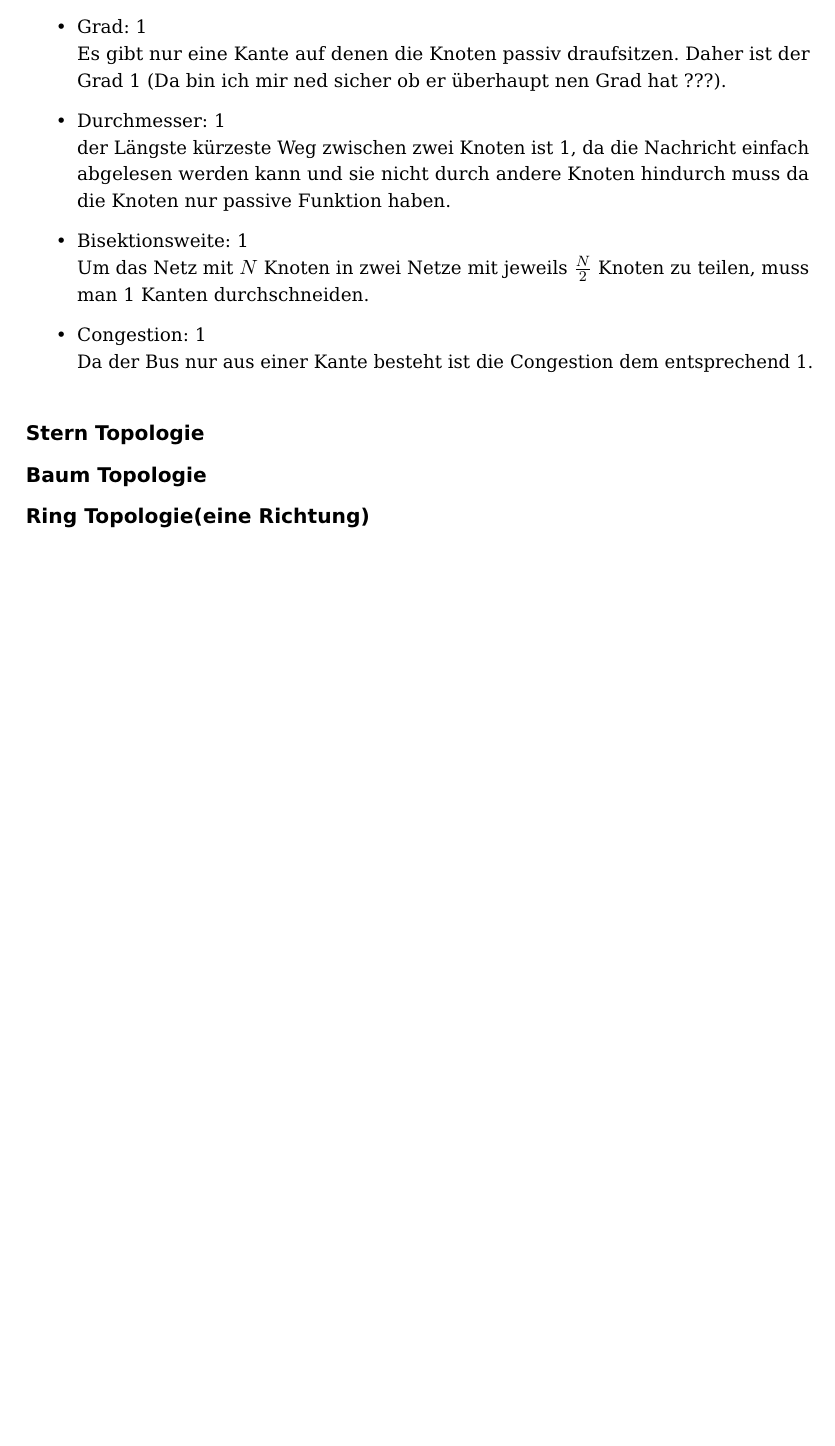
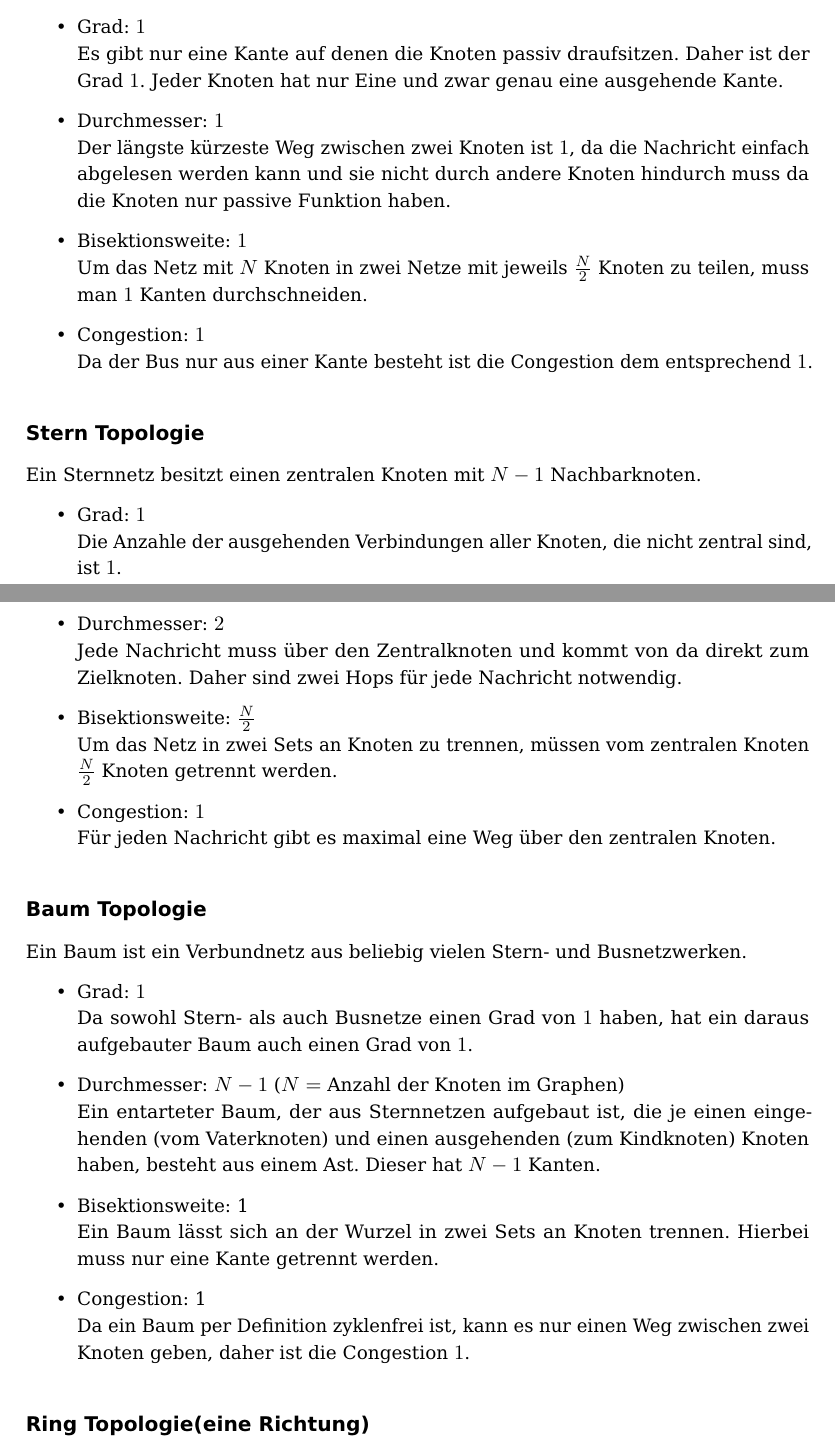
Before and after one commit to pheenyx/kommnetze2013, a LaTeX document (abgaben/main.tex, which reads abgaben/abgabe_1.tex): part of page 1 of 4 before the commit and two parts of pages 1 and 2 of 4 after it, the two joined at a grey line, cut so that both start at the same text, the shorter picture padded with empty space. Compiled offline with pdfLaTeX.

Commit message:
Added tree- and stararchitecture.

```diff
--- a/abgaben/abgabe_1.tex
+++ b/abgaben/abgabe_1.tex
@@ -1,21 +1,58 @@
 \section{Aufgabe 1:}
-Diskutieren Sie kurz folgende Eigenschaften für jede Topologie: Grad, Durchmesser, Bisektionsweite, Congestion.
+Diskutieren Sie kurz folgende Eigenschaften für jede Topologie: Grad,
+Durchmesser, Bisektionsweite, Congestion.
 \subsection{Bus Topologie}
 In einem Bus sind die Stationen nur passiv abnehmer der Leitung.
 \begin{itemize}
-  \item Grad: 1
-  \newline Es gibt nur eine Kante auf denen die Knoten passiv draufsitzen. Daher ist der Grad 1  (Da bin ich mir ned sicher ob er überhaupt nen Grad hat ???).
-  \item Durchmesser: 1
-   \newline der Längste kürzeste Weg zwischen zwei Knoten ist 1, da die Nachricht einfach abgelesen werden kann und sie nicht durch andere Knoten hindurch muss da die Knoten nur passive Funktion haben.
-  \item Bisektionsweite: 1
-  \newline  Um das Netz mit $N$ Knoten in zwei Netze mit jeweils $\frac{N}{2}$ Knoten zu teilen, muss man 1 Kanten durchschneiden.
-  \item Congestion: 1
-  \newline Da der Bus nur aus einer Kante besteht ist die Congestion dem entsprechend 1.
+  \item Grad: $1$
+  \newline Es gibt nur eine Kante auf denen die Knoten passiv draufsitzen. Daher
+  ist der Grad $1$. Jeder Knoten hat nur Eine und zwar genau eine ausgehende
+  Kante.
+  \item Durchmesser: $1$
+   \newline Der längste kürzeste Weg zwischen zwei Knoten ist $1$, da die
+   Nachricht einfach abgelesen werden kann und sie nicht durch andere Knoten
+   hindurch muss da die Knoten nur passive Funktion haben.
+  \item Bisektionsweite: $1$
+  \newline  Um das Netz mit $N$ Knoten in zwei Netze mit jeweils $\frac{N}{2}$
+  Knoten zu teilen, muss man $1$ Kanten durchschneiden.
+  \item Congestion: $1$
+  \newline Da der Bus nur aus einer Kante besteht ist die Congestion dem
+  entsprechend $1$.
 \end{itemize}
 
 \subsection{Stern Topologie}
+Ein Sternnetz besitzt einen zentralen Knoten mit $N-1$ Nachbarknoten.
+
+\begin{itemize}
+  \item Grad: $1$ \newline Die Anzahle der ausgehenden Verbindungen aller
+  Knoten, die nicht zentral sind, ist $1$.
+  \item Durchmesser: $2$ \newline Jede Nachricht muss über den Zentralknoten und
+  kommt von da direkt zum Zielknoten. Daher sind zwei Hops für jede Nachricht
+  notwendig.
+  \item Bisektionsweite: $\frac{N}{2}$ \newline Um das Netz in zwei Sets an
+  Knoten zu trennen, müssen vom zentralen Knoten $\frac{N}{2}$ Knoten getrennt
+  werden.
+  \item Congestion: $1$ \newline Für jeden Nachricht gibt es maximal eine Weg
+  über den zentralen Knoten.
+\end{itemize}
 
 \subsection{Baum Topologie}
+Ein Baum ist ein Verbundnetz aus beliebig vielen Stern- und Busnetzwerken.
+\begin{itemize}
+  \item Grad: $1$
+  \newline Da sowohl Stern- als auch Busnetze einen Grad von $1$ haben, hat ein
+  daraus aufgebauter Baum auch einen Grad von $1$.
+  \item Durchmesser: $N-1$ ($N =$ Anzahl der Knoten im Graphen)
+   \newline Ein entarteter Baum, der aus Sternnetzen aufgebaut ist, die je einen
+   eingehenden (vom Vaterknoten) und einen ausgehenden (zum Kindknoten) Knoten
+   haben, besteht aus einem Ast. Dieser hat $N-1$ Kanten.
+  \item Bisektionsweite: 1
+  \newline Ein Baum lässt sich an der Wurzel in zwei Sets an Knoten trennen.
+  Hierbei muss nur eine Kante getrennt werden.
+  \item Congestion: 1
+  \newline Da ein Baum per Definition zyklenfrei ist, kann es nur einen Weg
+  zwischen zwei Knoten geben, daher ist die Congestion $1$.
+\end{itemize}
 
 \subsection{Ring Topologie(eine Richtung)}
  Jeweils zwei Teilnehmer sind über Einpunktverbindungen miteinander verbunden.
```
Also changed, not shown: abgaben/abgabe_1.tex (57 more changed lines).
